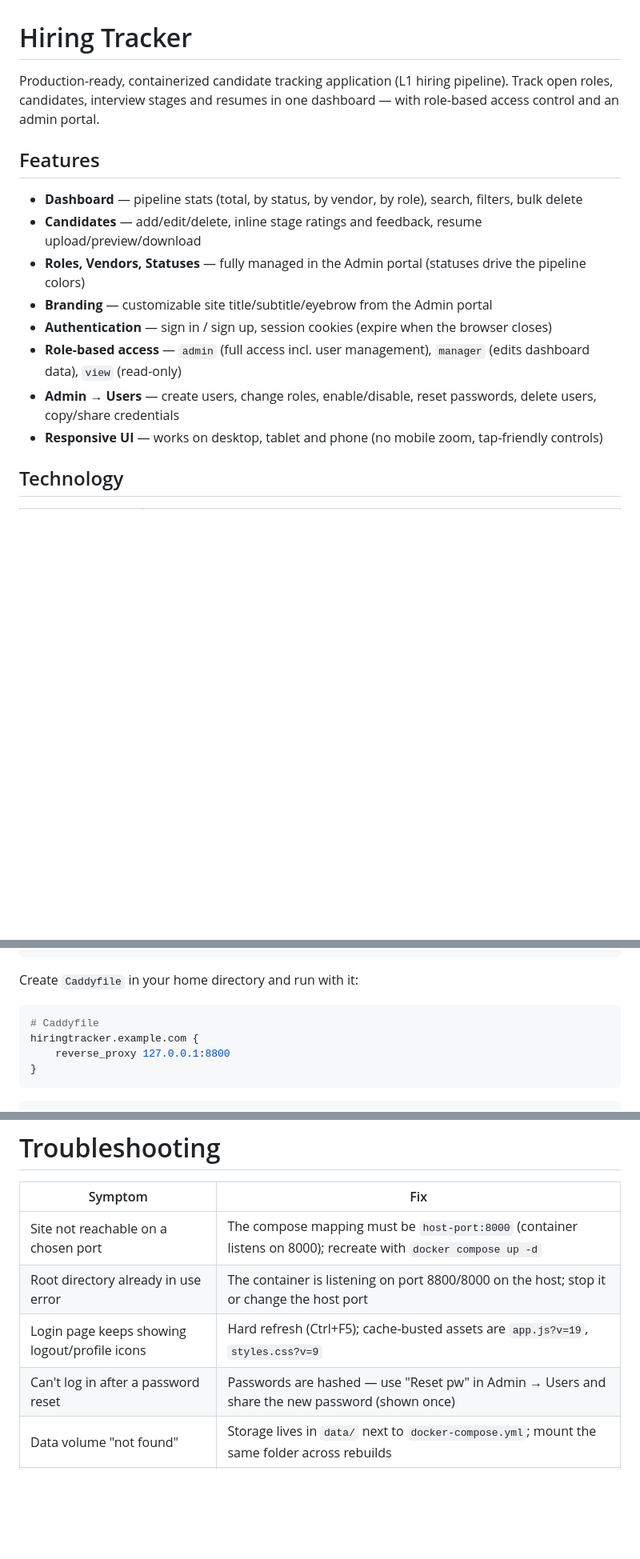
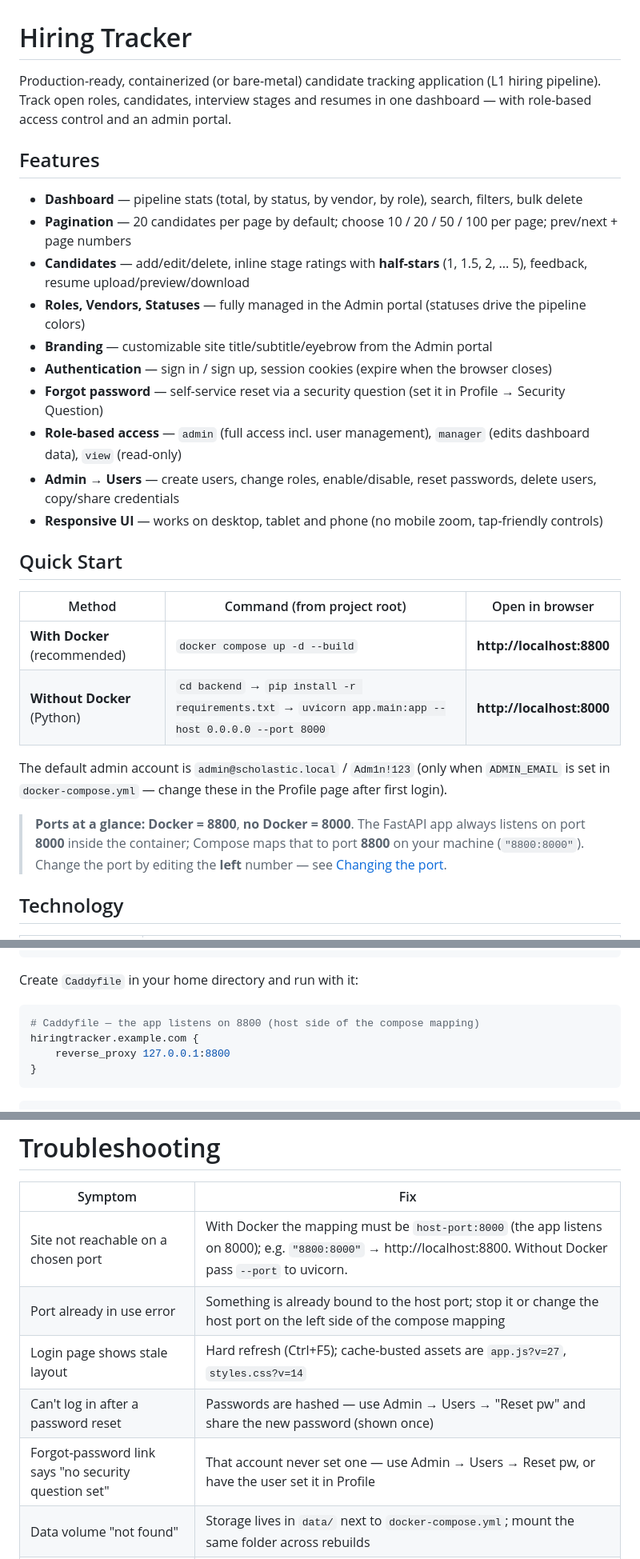
Before and after one commit to shivaGprasadh/Hiring-Tracker, a Markdown page: README.md, 3 parts joined by grey strips. Shown at 80% size. Rendered like a GitHub page; blank space fills up the shorter version.

````diff
--- a/README.md
+++ b/README.md
@@ -1,19 +1,35 @@
 # Hiring Tracker
 
-Production-ready, containerized candidate tracking application (L1 hiring pipeline).
+Production-ready, containerized (or bare-metal) candidate tracking application (L1 hiring pipeline).
 Track open roles, candidates, interview stages and resumes in one dashboard — with
 role-based access control and an admin portal.
 
 ## Features
 
 - **Dashboard** — pipeline stats (total, by status, by vendor, by role), search, filters, bulk delete
-- **Candidates** — add/edit/delete, inline stage ratings and feedback, resume upload/preview/download
+- **Pagination** — 20 candidates per page by default; choose 10 / 20 / 50 / 100 per page; prev/next + page numbers
+- **Candidates** — add/edit/delete, inline stage ratings with **half-stars** (1, 1.5, 2, ... 5), feedback, resume upload/preview/download
 - **Roles, Vendors, Statuses** — fully managed in the Admin portal (statuses drive the pipeline colors)
 - **Branding** — customizable site title/subtitle/eyebrow from the Admin portal
 - **Authentication** — sign in / sign up, session cookies (expire when the browser closes)
+- **Forgot password** — self-service reset via a security question (set it in Profile → Security Question)
 - **Role-based access** — `admin` (full access incl. user management), `manager` (edits dashboard data), `view` (read-only)
 - **Admin → Users** — create users, change roles, enable/disable, reset passwords, delete users, copy/share credentials
 - **Responsive UI** — works on desktop, tablet and phone (no mobile zoom, tap-friendly controls)
+
+## Quick Start
+
+| Method | Command (from project root) | Open in browser |
+|--------|------------------------------|-----------------|
+| **With Docker** (recommended) | `docker compose up -d --build` | **http://localhost:8800** |
+| **Without Docker** (Python) | `cd backend` → `pip install -r requirements.txt` → `uvicorn app.main:app --host 0.0.0.0 --port 8000` | **http://localhost:8000** |
+
+The default admin account is `admin@scholastic.local` / `Adm1n!123` (only when
+`ADMIN_EMAIL` is set in `docker-compose.yml` — change these in the Profile page after first login).
+
+> **Ports at a glance:** **Docker = 8800**, **no Docker = 8000**. The FastAPI app always listens on
+> port **8000** inside the container; Compose maps that to port **8800** on your machine
+> (`"8800:8000"`). Change the port by editing the **left** number — see [Changing the port](#changing-the-port).
 
 ## Technology
 
@@ -283,8 +307,8 @@ docker run -d --name caddy --restart unless-stopped \
 
 Create `Caddyfile` in your home directory and run with it:
 
-```bash
-# Caddyfile
+```ini
+# Caddyfile — the app listens on 8800 (host side of the compose mapping)
 hiringtracker.example.com {
     reverse_proxy 127.0.0.1:8800
 }
@@ -424,10 +460,11 @@ session cookie. Mutations are role-gated (`admin` or `manager` per resource).
 
 | Symptom | Fix |
 |---------|-----|
-| Site not reachable on a chosen port | The compose mapping must be `host-port:8000` (container listens on 8000); recreate with `docker compose up -d` |
-| Root directory already in use error | The container is listening on port 8800/8000 on the host; stop it or change the host port |
-| Login page keeps showing logout/profile icons | Hard refresh (Ctrl+F5); cache-busted assets are `app.js?v=19`, `styles.css?v=9` |
-| Can't log in after a password reset | Passwords are hashed — use "Reset pw" in Admin → Users and share the new password (shown once) |
+| Site not reachable on a chosen port | With Docker the mapping must be `host-port:8000` (the app listens on 8000); e.g. `"8800:8000"` → http://localhost:8800. Without Docker pass `--port` to uvicorn. |
+| Port already in use error | Something is already bound to the host port; stop it or change the host port on the left side of the compose mapping |
+| Login page shows stale layout | Hard refresh (Ctrl+F5); cache-busted assets are `app.js?v=27`, `styles.css?v=14` |
+| Can't log in after a password reset | Passwords are hashed — use Admin → Users → "Reset pw" and share the new password (shown once) |
+| Forgot-password link says "no security question set" | That account never set one — use Admin → Users → Reset pw, or have the user set it in Profile |
 | Data volume "not found" | Storage lives in `data/` next to `docker-compose.yml`; mount the same folder across rebuilds |
 | EC2 port unreachable | Open TCP 8800 (or 80) in the EC2 Security Group; check `docker compose ps` under `ubuntu` (or `sudo docker compose ps`) |
 | First sign-up isn't admin | An account already exists or `ADMIN_EMAIL` is configured; use the configured admin instead |
````
Also changed, not shown: other parts of README.md (+53 -33 lines).
